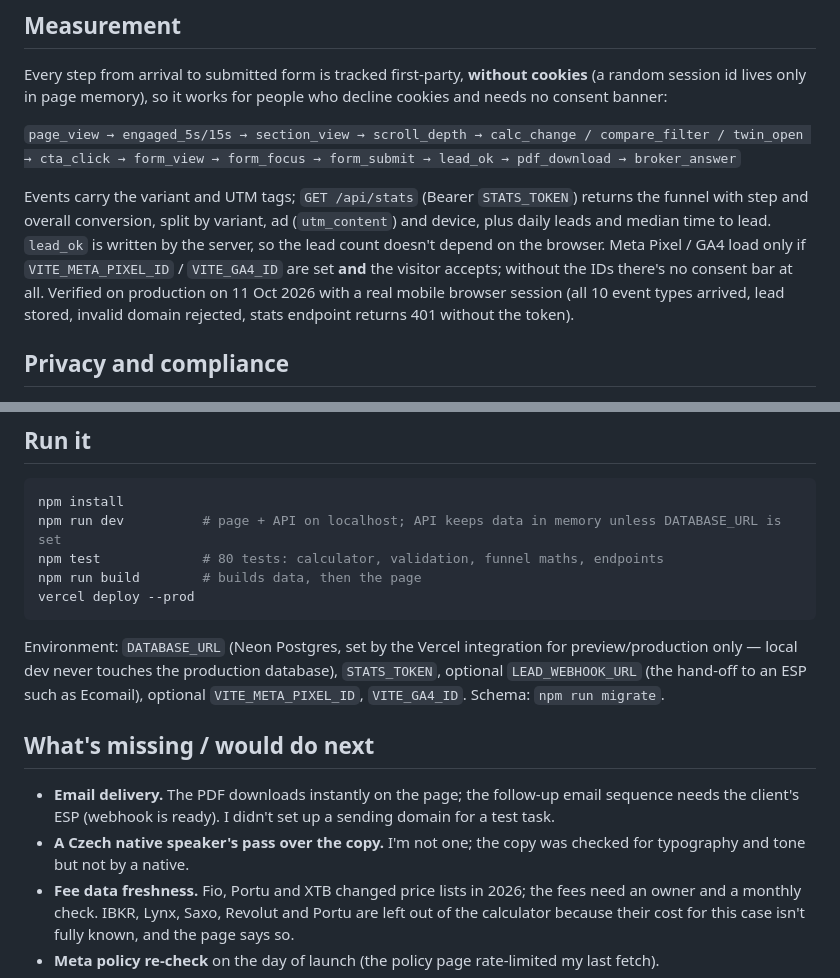
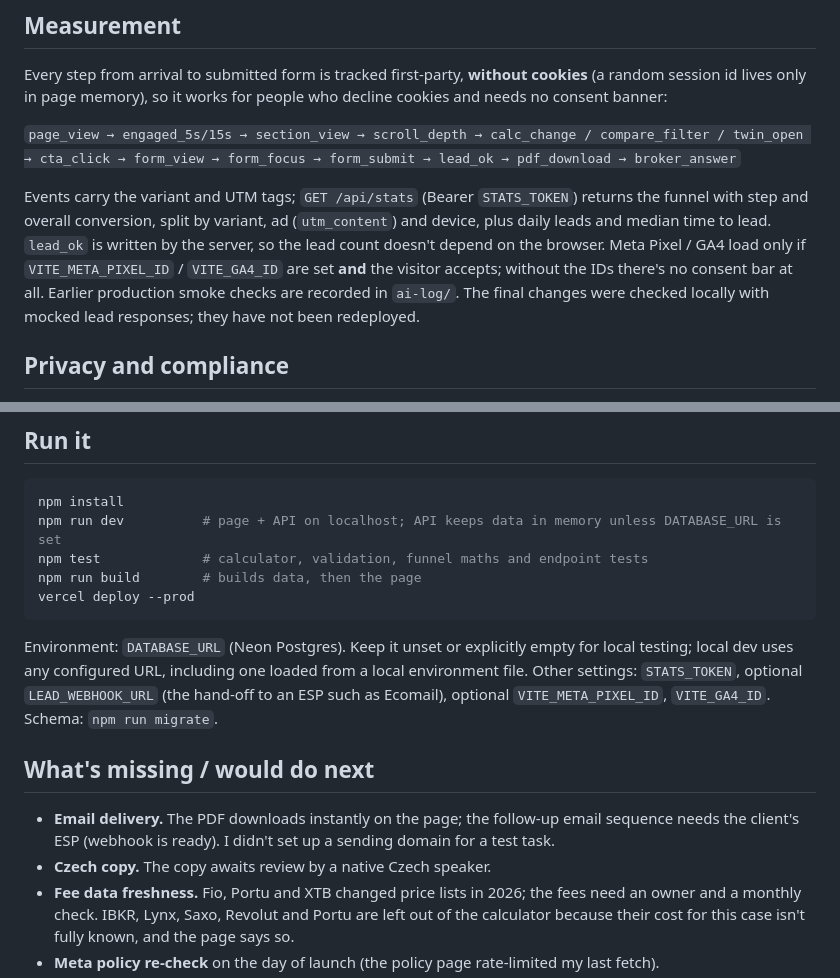
Before and after one commit to alexxkra777/etf-dvojcata, a Markdown page: README.md, 2 parts joined by grey strips. Drawn GitHub-style.

````diff
--- a/README.md
+++ b/README.md
@@ -81,8 +83,8 @@ Events carry the variant and UTM tags; `GET /api/stats` (Bearer `STATS_TOKEN`) r
 conversion, split by variant, ad (`utm_content`) and device, plus daily leads and median time to lead. `lead_ok` is
 written by the server, so the lead count doesn't depend on the browser.
 Meta Pixel / GA4 load only if `VITE_META_PIXEL_ID` / `VITE_GA4_ID` are set **and** the visitor accepts; without the IDs
-there's no consent bar at all. Verified on production on 11 Oct 2026 with a real mobile browser session (all 10 event
-types arrived, lead stored, invalid domain rejected, stats endpoint returns 401 without the token).
+there's no consent bar at all. Earlier production smoke checks are recorded in `ai-log/`.
+The final changes were checked locally with mocked lead responses; they have not been redeployed.
 
 ## Privacy and compliance
 
@@ -104,19 +106,19 @@ Broker fees are the one exception: they're in [src/brokers.ts](src/brokers.ts),
 ```sh
 npm install
 npm run dev          # page + API on localhost; API keeps data in memory unless DATABASE_URL is set
-npm test             # 80 tests: calculator, validation, funnel maths, endpoints
+npm test             # calculator, validation, funnel maths and endpoint tests
 npm run build        # builds data, then the page
 vercel deploy --prod
 ```
 
-Environment: `DATABASE_URL` (Neon Postgres, set by the Vercel integration for preview/production only — local dev never
-touches the production database), `STATS_TOKEN`, optional `LEAD_WEBHOOK_URL` (the hand-off to an ESP such as Ecomail),
+Environment: `DATABASE_URL` (Neon Postgres). Keep it unset or explicitly empty for local testing;
+local dev uses any configured URL, including one loaded from a local environment file. Other settings: `STATS_TOKEN`, optional `LEAD_WEBHOOK_URL` (the hand-off to an ESP such as Ecomail),
 optional `VITE_META_PIXEL_ID`, `VITE_GA4_ID`. Schema: `npm run migrate`.
 
 ## What's missing / would do next
 
 - **Email delivery.** The PDF downloads instantly on the page; the follow-up email sequence needs the client's ESP (webhook is ready). I didn't set up a sending domain for a test task.
-- **A Czech native speaker's pass over the copy.** I'm not one; the copy was checked for typography and tone but not by a native.
+- **Czech copy.** The copy awaits review by a native Czech speaker.
 - **Fee data freshness.** Fio, Portu and XTB changed price lists in 2026; the fees need an owner and a monthly check. IBKR, Lynx, Saxo, Revolut and Portu are left out of the calculator because their cost for this case isn't fully known, and the page says so.
 - **Meta policy re-check** on the day of launch (the policy page rate-limited my last fetch).
 - **Real CPC/CPL for Czech finance** — no public source; replace the planning numbers after 3–5 days of the test.
````
Also changed, not shown: other parts of README.md (+18 -13 lines), docs/STRATEGY.md (+10 -10 lines), docs/screenshots/desktop.png, docs/screenshots/mobile-hero.png, 1 other file.
